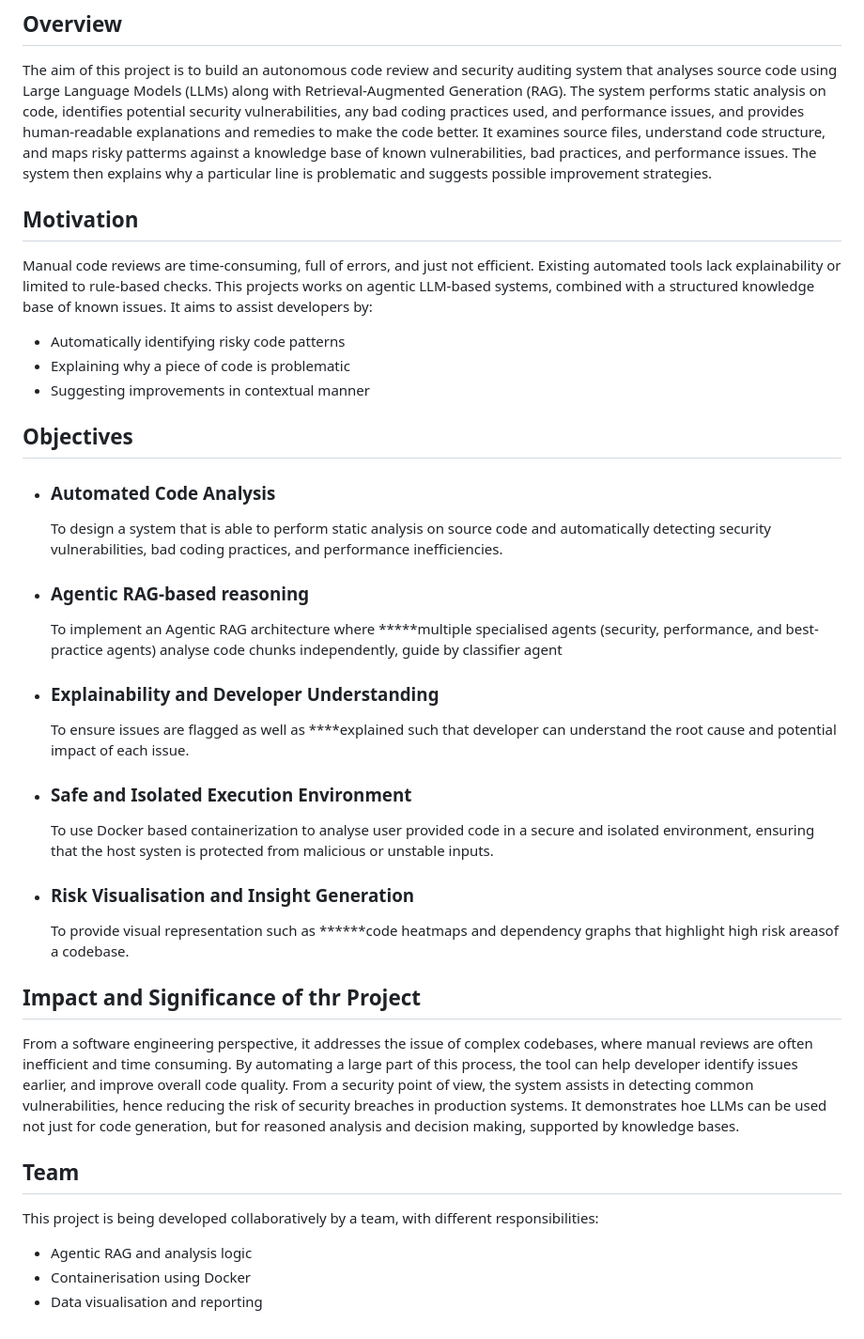
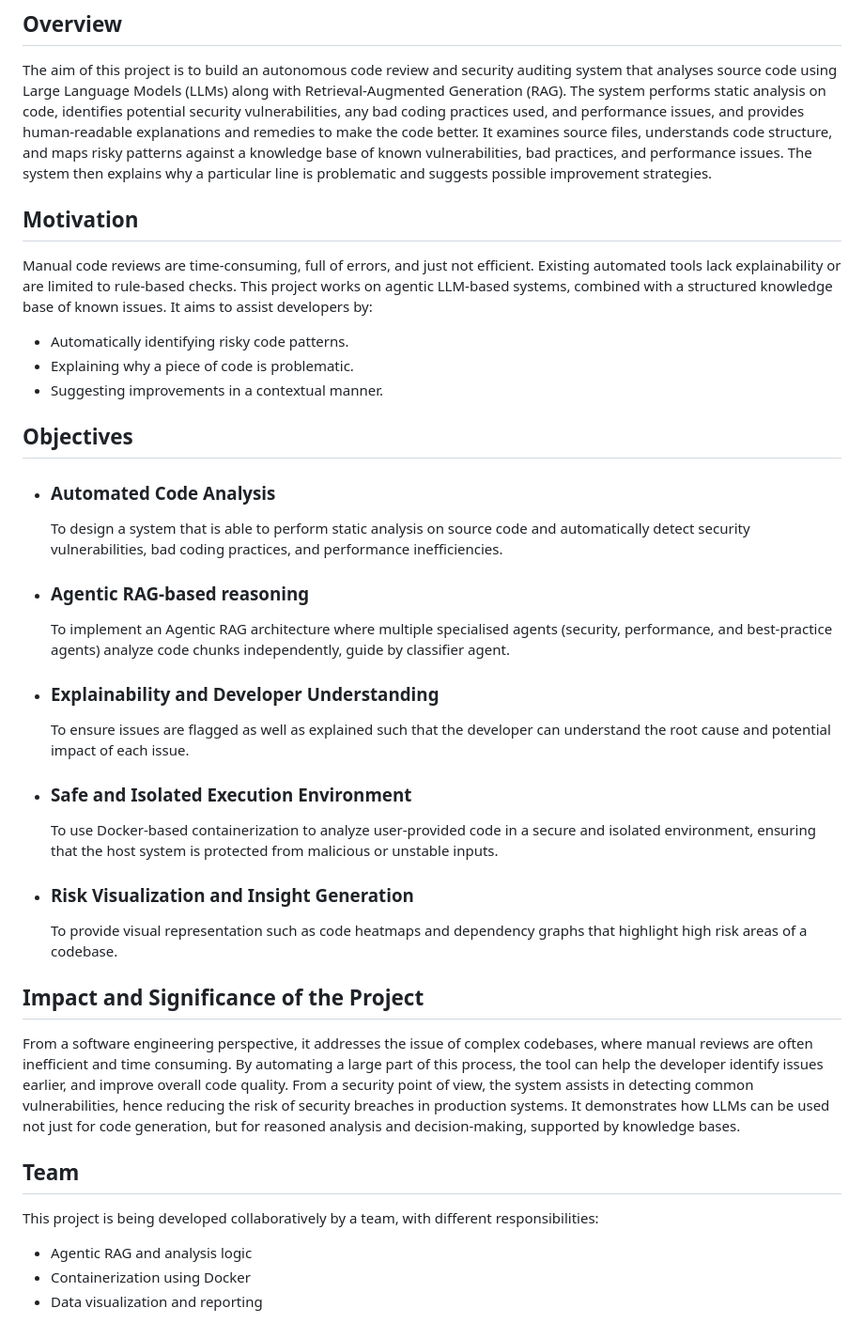
Before and after one commit to Oshika22/Autonomous-Code-Reviewer-Security-Auditor, a Markdown page: README.md, the part around the change. Shown at 94% size. Drawn GitHub-style.

Commit message:
V1: README: Fix errors in README

```diff
--- a/README.md
+++ b/README.md
@@ -5,34 +5,34 @@ An agentic RAG-based system that aims to assist developers in identifying bugs,
 ## Overview
 The aim of this project is to build an autonomous code review and security auditing system that analyses source code using Large Language Models (LLMs) along with Retrieval-Augmented Generation (RAG).
 The system performs static analysis on code, identifies potential security vulnerabilities, any bad coding practices used, and performance issues, and provides human-readable explanations and remedies to make the code better.
-It examines source files, understand code structure, and maps risky patterms against a knowledge base of known vulnerabilities, bad practices, and performance issues. The system then explains why a particular line is problematic and suggests possible improvement strategies.
+It examines source files, understands code structure, and maps risky patterns against a knowledge base of known vulnerabilities, bad practices, and performance issues. The system then explains why a particular line is problematic and suggests possible improvement strategies.
 
 ## Motivation
-Manual code reviews are time-consuming, full of errors, and just not efficient. Existing automated tools lack explainability or limited to rule-based checks.
-This projects works on agentic LLM-based systems, combined with a structured knowledge base of known issues. It aims to assist developers by:
--   Automatically identifying risky code patterns
--   Explaining why a piece of code is problematic
--   Suggesting improvements in contextual manner
+Manual code reviews are time-consuming, full of errors, and just not efficient. Existing automated tools lack explainability or are limited to rule-based checks.
+This project works on agentic LLM-based systems, combined with a structured knowledge base of known issues. It aims to assist developers by:
+-   Automatically identifying risky code patterns.
+-   Explaining why a piece of code is problematic.
+-   Suggesting improvements in a contextual manner.
 
 ## Objectives
 -   <h3>Automated Code Analysis</h3>
-    To design a system that is able  to perform static analysis on source code and automatically detecting security vulnerabilities, bad coding practices, and performance inefficiencies.
+    To design a system that is able  to perform static analysis on source code and automatically detect security vulnerabilities, bad coding practices, and performance inefficiencies.
 -   <h3>Agentic RAG-based reasoning</h3>
-    To implement an Agentic RAG architecture where *****multiple specialised agents (security, performance, and best-practice agents) analyse code chunks independently, guide by classifier agent
+    To implement an Agentic RAG architecture where multiple specialised agents (security, performance, and best-practice agents) analyze code chunks independently, guide by classifier agent.
 -   <h3>Explainability and Developer Understanding</h3>
-    To ensure issues are flagged as well as ****explained such that developer can understand the root cause and potential impact of each issue.
+    To ensure issues are flagged as well as explained such that the developer can understand the root cause and potential impact of each issue.
 -   <h3>Safe and Isolated Execution Environment</h3>
-    To use Docker based containerization to analyse user provided code in a secure and isolated environment, ensuring that the host systen is protected from malicious or unstable inputs.
--   <h3>Risk Visualisation and Insight Generation</h3>
-    To provide visual representation such as ******code heatmaps and dependency graphs that highlight high risk areasof a codebase.
+    To use Docker-based containerization to analyze user-provided code in a secure and isolated environment, ensuring that the host system is protected from malicious or unstable inputs.
+-   <h3>Risk Visualization and Insight Generation</h3>
+    To provide visual representation such as code heatmaps and dependency graphs that highlight high risk areas of a codebase.
 
-## Impact and Significance of thr Project
-From a software engineering perspective, it addresses the issue of complex codebases, where manual reviews are often inefficient and time consuming. By automating a large part of this process, the tool can help developer identify issues earlier, and improve overall code quality.
+## Impact and Significance of the Project
+From a software engineering perspective, it addresses the issue of complex codebases, where manual reviews are often inefficient and time consuming. By automating a large part of this process, the tool can help the developer identify issues earlier, and improve overall code quality.
 From a security point of view, the system assists in detecting common vulnerabilities, hence reducing the risk of security breaches in production systems.
-It demonstrates hoe LLMs can be used not just for code generation, but for reasoned analysis and decision making, supported by knowledge bases.
+It demonstrates how LLMs can be used not just for code generation, but for reasoned analysis and decision-making, supported by knowledge bases.
 
 ## Team
 This project is being developed collaboratively by a team, with different responsibilities:
 -   Agentic RAG and analysis logic
--   Containerisation using Docker
--   Data visualisation and reporting
+-   Containerization using Docker
+-   Data visualization and reporting
```
